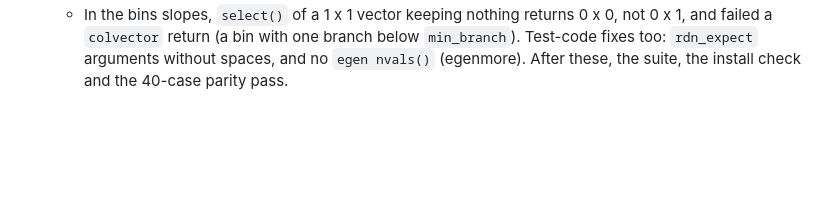
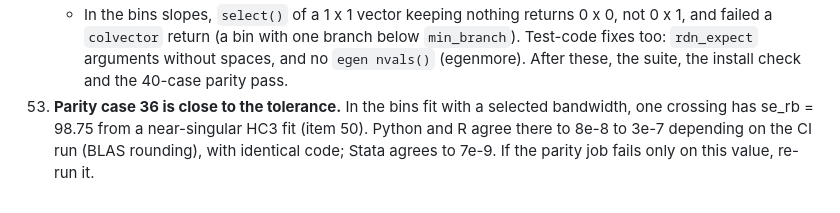
Before and after one commit to zwinship/rd2dnet, a Markdown page: DECISIONS-overnight.md, the part around the change. Drawn GitHub-style; blank space fills up the shorter version.

Commit message:
DECISIONS 53: parity case 36 near the tolerance
Co-Authored-By: Claude Opus 5.5 <noreply@anthropic.com>

```diff
--- a/DECISIONS-overnight.md
+++ b/DECISIONS-overnight.md
@@ -284,3 +284,7 @@ the default is unchanged), with the owner's agreement on the main ones:
       0 x 1, and failed a `colvector` return (a bin with one branch below `min_branch`).
     Test-code fixes too: `rdn_expect` arguments without spaces, and no `egen nvals()`
     (egenmore). After these, the suite, the install check and the 40-case parity pass.
+53. **Parity case 36 is close to the tolerance.** In the bins fit with a selected bandwidth,
+    one crossing has se_rb = 98.75 from a near-singular HC3 fit (item 50). Python and R
+    agree there to 8e-8 to 3e-7 depending on the CI run (BLAS rounding), with identical
+    code; Stata agrees to 7e-9. If the parity job fails only on this value, re-run it.
```
